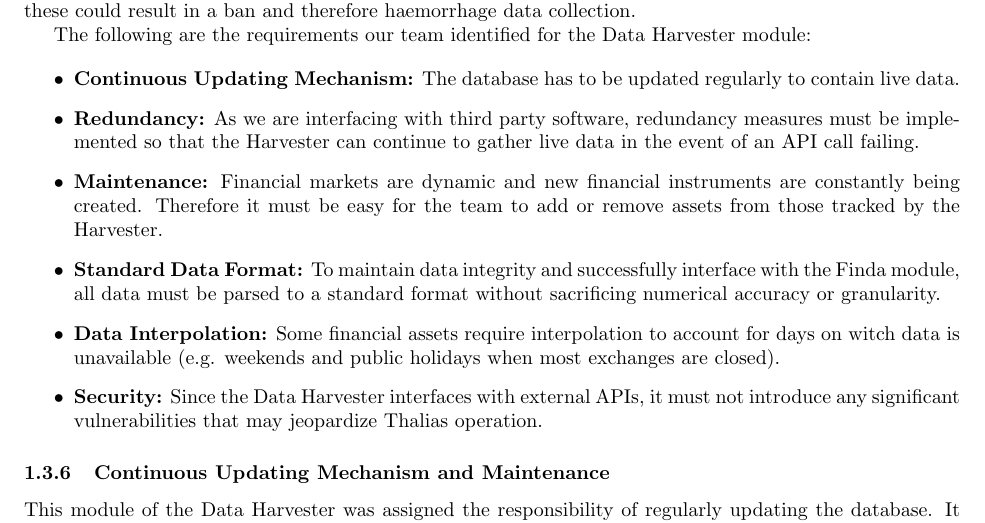
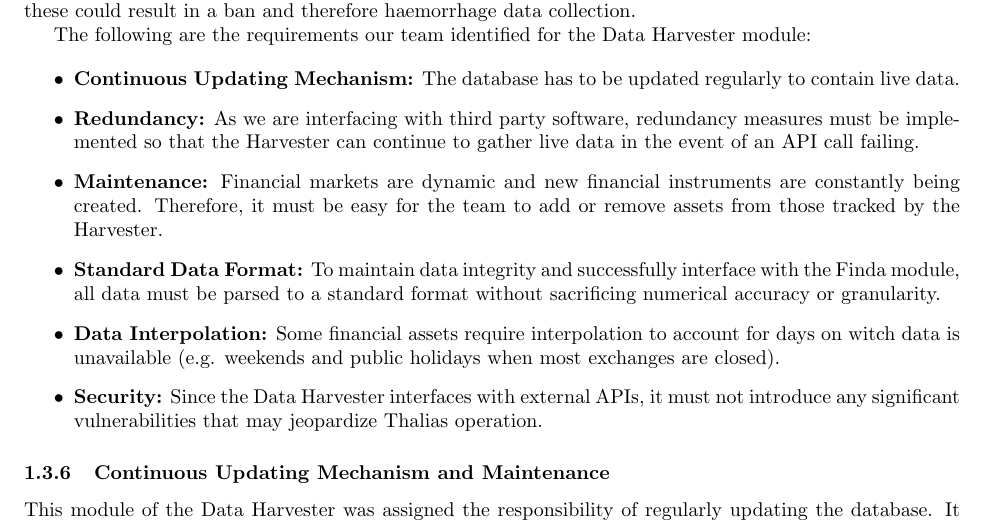
Before and after one commit to Veluga/Thalia-Backtesting-Tool, a LaTeX document (Report/05Coding/coding.tex): part of page 7 of 17, cut so that both start at the same text. Compiled offline with pdfLaTeX.

Commit message:
Update Report/05Coding/coding.tex

```diff
--- a/Report/05Coding/coding.tex
+++ b/Report/05Coding/coding.tex
@@ -205,7 +205,7 @@ The following are the requirements our team identified for the Data Harvester mo
 \begin{itemize}
     \item \textbf{Continuous Updating Mechanism:} The database has to be updated regularly to contain live data.
     \item \textbf{Redundancy:} As we are interfacing with third party software, redundancy measures must be implemented so that the Harvester can continue to gather live data in the event of an API call failing.
-    \item \textbf{Maintenance:} Financial markets are dynamic and new financial instruments are constantly being created. Therefore it must be easy for the team to add or remove assets from those tracked by the Harvester.
+    \item \textbf{Maintenance:} Financial markets are dynamic and new financial instruments are constantly being created. Therefore, it must be easy for the team to add or remove assets from those tracked by the Harvester.
     \item \textbf{Standard Data Format:} To maintain data integrity and successfully interface with the Finda module, all data must be parsed to a standard format without sacrificing numerical accuracy or granularity.
     \item \textbf{Data Interpolation:} Some financial assets require interpolation to account for days on witch data is unavailable (e.g. weekends and public holidays when most exchanges are closed).
     \item \textbf{Security:} Since the Data Harvester interfaces with external APIs, it must not introduce any significant vulnerabilities that may jeopardize Thalias operation.
```
